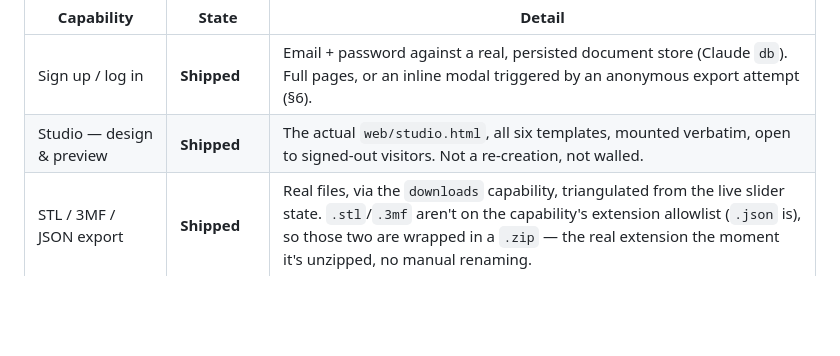
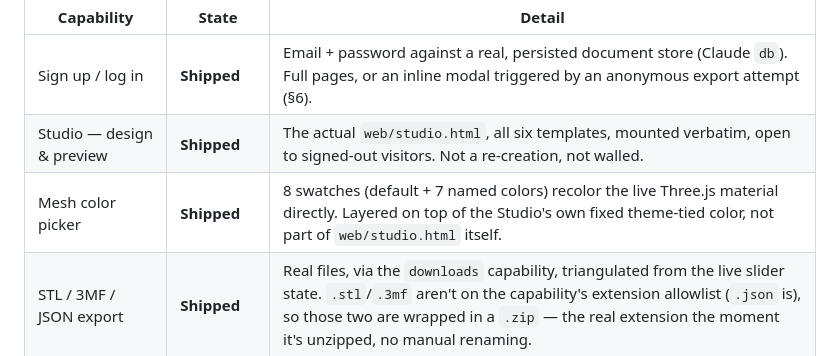
Before and after one commit to ikhanai777/formforge, a Markdown page: docs/studio-saas-spec.md, the part around the change. Rendered like a GitHub page; blank space fills up the shorter version.

Commit message:
Add a mesh color picker to the Studio
8 swatches (default + 7 named colors) recolor the live Three.js
material in real time. Layered on as a new panel between the sliders
and the export section, reaching the Studio's own top-level `material`
and `draw` bindings as bare globals rather than modifying
web/studio.html. Survives a theme change: a second MutationObserver on
<html data-theme>, registered after the Studio's own, reasserts the
chosen color after paintTheme() would otherwise reset it.

Co-Authored-By: Claude Sonnet 5 <noreply@anthropic.com>
Claude-Session: https://claude.ai/code/session_01HvVS4FkJDDKeRMwzvvCmnf

```diff
--- a/docs/studio-saas-spec.md
+++ b/docs/studio-saas-spec.md
@@ -53,6 +53,7 @@ but not backed by the real logic its production version needs.
 |---|---|---|
 | Sign up / log in | **Shipped** | Email + password against a real, persisted document store (Claude `db`). Full pages, or an inline modal triggered by an anonymous export attempt (§6). |
 | Studio — design & preview | **Shipped** | The actual `web/studio.html`, all six templates, mounted verbatim, open to signed-out visitors. Not a re-creation, not walled. |
+| Mesh color picker | **Shipped** | 8 swatches (default + 7 named colors) recolor the live Three.js material directly. Layered on top of the Studio's own fixed theme-tied color, not part of `web/studio.html` itself. |
 | STL / 3MF / JSON export | **Shipped** | Real files, via the `downloads` capability, triangulated from the live slider state. `.stl`/`.3mf` aren't on the capability's extension allowlist (`.json` is), so those two are wrapped in a `.zip` — the real extension the moment it's unzipped, no manual renaming. |
 | Dashboard, account page | **Shipped** | Reads the same user document written at signup. |
 | Credits balance | **Shipped** | 3 credits granted at signup; each STL/STEP/JSON export debits one, checked and persisted before the export runs. See §8. |
```
